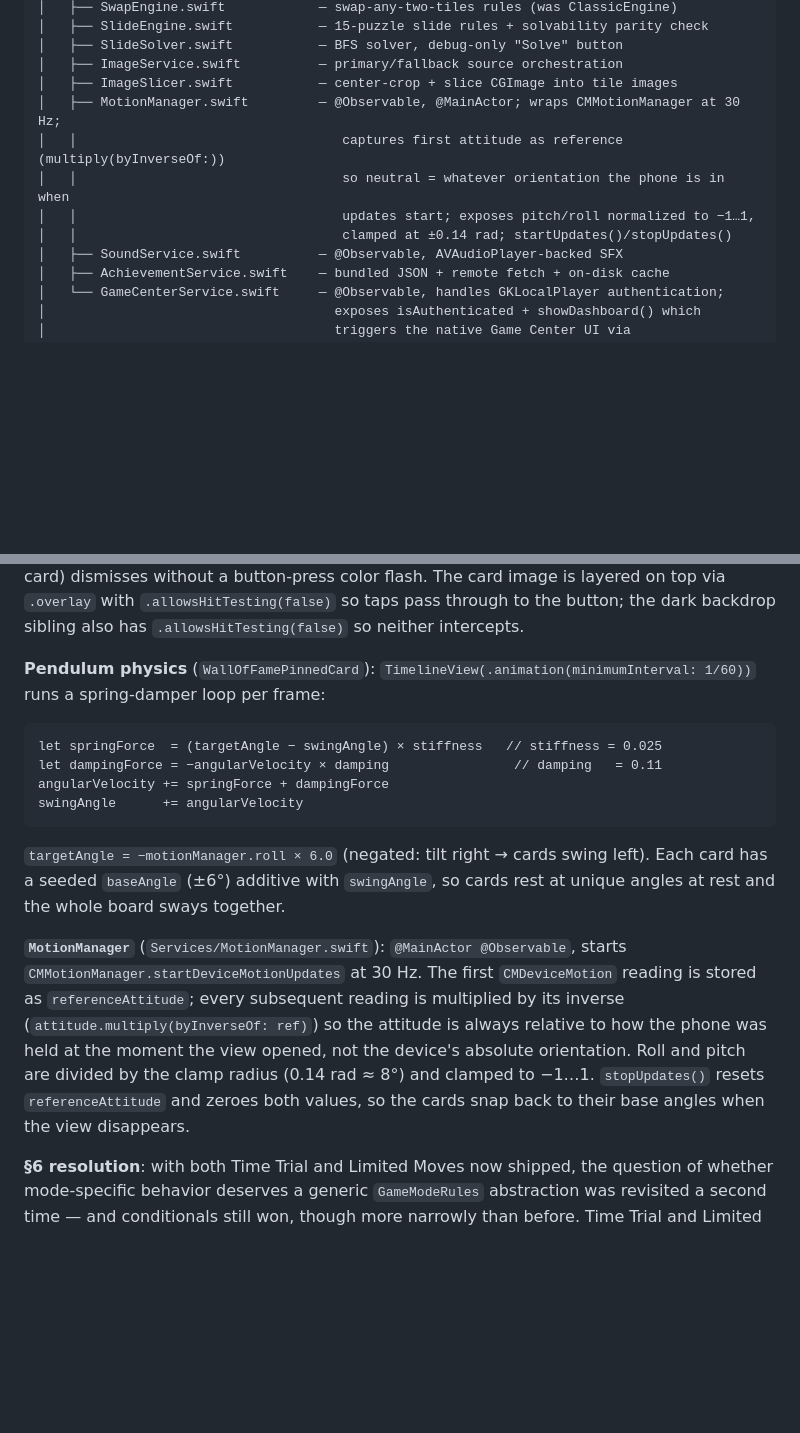
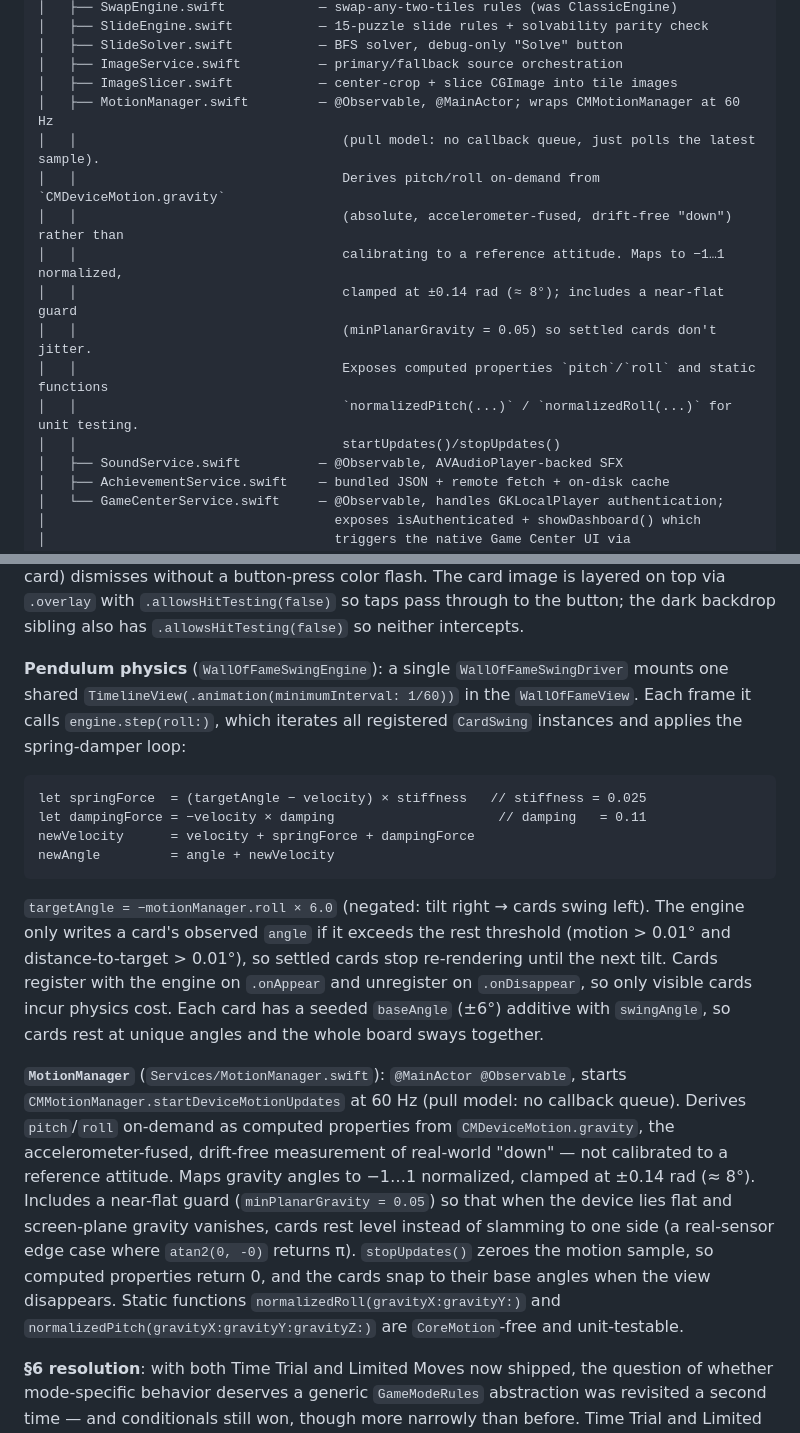
Before and after one commit to cilippofilia/NineTilesPuzzle, a Markdown page: ARCHITECTURE.md, 2 parts joined by grey strips. Rendered like a GitHub page; blank space fills up the shorter version.

Commit message:
update roadmap and architecture

````diff
--- a/ARCHITECTURE.md
+++ b/ARCHITECTURE.md
@@ -81,11 +81,16 @@ NineTilesPuzzle/
 │   ├── SlideSolver.swift           — BFS solver, debug-only "Solve" button
 │   ├── ImageService.swift          — primary/fallback source orchestration
 │   ├── ImageSlicer.swift           — center-crop + slice CGImage into tile images
-│   ├── MotionManager.swift         — @Observable, @MainActor; wraps CMMotionManager at 30 Hz;
-│   │                                  captures first attitude as reference (multiply(byInverseOf:))
-│   │                                  so neutral = whatever orientation the phone is in when
-│   │                                  updates start; exposes pitch/roll normalized to −1…1,
-│   │                                  clamped at ±0.14 rad; startUpdates()/stopUpdates()
+│   ├── MotionManager.swift         — @Observable, @MainActor; wraps CMMotionManager at 60 Hz
+│   │                                  (pull model: no callback queue, just polls the latest sample).
+│   │                                  Derives pitch/roll on-demand from `CMDeviceMotion.gravity`
+│   │                                  (absolute, accelerometer-fused, drift-free "down") rather than
+│   │                                  calibrating to a reference attitude. Maps to −1…1 normalized,
+│   │                                  clamped at ±0.14 rad (≈ 8°); includes a near-flat guard
+│   │                                  (minPlanarGravity = 0.05) so settled cards don't jitter.
+│   │                                  Exposes computed properties `pitch`/`roll` and static functions
+│   │                                  `normalizedPitch(...)` / `normalizedRoll(...)` for unit testing.
+│   │                                  startUpdates()/stopUpdates()
 │   ├── SoundService.swift          — @Observable, AVAudioPlayer-backed SFX
 │   ├── AchievementService.swift    — bundled JSON + remote fetch + on-disk cache
 │   └── GameCenterService.swift     — @Observable, handles GKLocalPlayer authentication;
@@ -403,26 +419,34 @@ scales, both driven by a shared `.animation(..., value: zoomedCardImage == nil)`
 on top via `.overlay` with `.allowsHitTesting(false)` so taps pass through to the button;
 the dark backdrop sibling also has `.allowsHitTesting(false)` so neither intercepts.
 
-**Pendulum physics** (`WallOfFamePinnedCard`): `TimelineView(.animation(minimumInterval: 1/60))`
-runs a spring-damper loop per frame:
+**Pendulum physics** (`WallOfFameSwingEngine`): a single `WallOfFameSwingDriver` mounts one
+shared `TimelineView(.animation(minimumInterval: 1/60))` in the `WallOfFameView`. Each frame
+it calls `engine.step(roll:)`, which iterates all registered `CardSwing` instances and applies
+the spring-damper loop:
 ```
-let springForce  = (targetAngle − swingAngle) × stiffness   // stiffness = 0.025
-let dampingForce = −angularVelocity × damping                // damping   = 0.11
-angularVelocity += springForce + dampingForce
-swingAngle      += angularVelocity
+let springForce  = (targetAngle − velocity) × stiffness   // stiffness = 0.025
+let dampingForce = −velocity × damping                     // damping   = 0.11
+newVelocity      = velocity + springForce + dampingForce
+newAngle         = angle + newVelocity
 ```
-`targetAngle = −motionManager.roll × 6.0` (negated: tilt right → cards swing left).
-Each card has a seeded `baseAngle` (±6°) additive with `swingAngle`, so cards rest at
-unique angles at rest and the whole board sways together.
+`targetAngle = −motionManager.roll × 6.0` (negated: tilt right → cards swing left). The
+engine only writes a card's observed `angle` if it exceeds the rest threshold (motion > 0.01°
+and distance-to-target > 0.01°), so settled cards stop re-rendering until the next tilt.
+Cards register with the engine on `.onAppear` and unregister on `.onDisappear`, so only
+visible cards incur physics cost. Each card has a seeded `baseAngle` (±6°) additive with
+`swingAngle`, so cards rest at unique angles and the whole board sways together.
 
 **`MotionManager`** (`Services/MotionManager.swift`): `@MainActor @Observable`, starts
-`CMMotionManager.startDeviceMotionUpdates` at 30 Hz. The first `CMDeviceMotion` reading is
-stored as `referenceAttitude`; every subsequent reading is multiplied by its inverse
-(`attitude.multiply(byInverseOf: ref)`) so the attitude is always relative to how the phone
-was held at the moment the view opened, not the device's absolute orientation. Roll and pitch
-are divided by the clamp radius (0.14 rad ≈ 8°) and clamped to −1…1. `stopUpdates()` resets
-`referenceAttitude` and zeroes both values, so the cards snap back to their base angles when
-the view disappears.
+`CMMotionManager.startDeviceMotionUpdates` at 60 Hz (pull model: no callback queue). Derives
+`pitch`/`roll` on-demand as computed properties from `CMDeviceMotion.gravity`, the
+accelerometer-fused, drift-free measurement of real-world "down" — not calibrated to a
+reference attitude. Maps gravity angles to −1…1 normalized, clamped at ±0.14 rad (≈ 8°).
+Includes a near-flat guard (`minPlanarGravity = 0.05`) so that when the device lies flat and
+screen-plane gravity vanishes, cards rest level instead of slamming to one side (a real-sensor
+edge case where `atan2(0, -0)` returns π). `stopUpdates()` zeroes the motion sample, so
+computed properties return 0, and the cards snap to their base angles when the view
+disappears. Static functions `normalizedRoll(gravityX:gravityY:)` and
+`normalizedPitch(gravityX:gravityY:gravityZ:)` are `CoreMotion`-free and unit-testable.
 
 **§6 resolution**: with both Time Trial and Limited Moves now shipped, the question of
 whether mode-specific behavior deserves a generic `GameModeRules` abstraction was
````
Also changed, not shown: other parts of ARCHITECTURE.md (+13 -2 lines), ROADMAP.md (+26 -12 lines).
